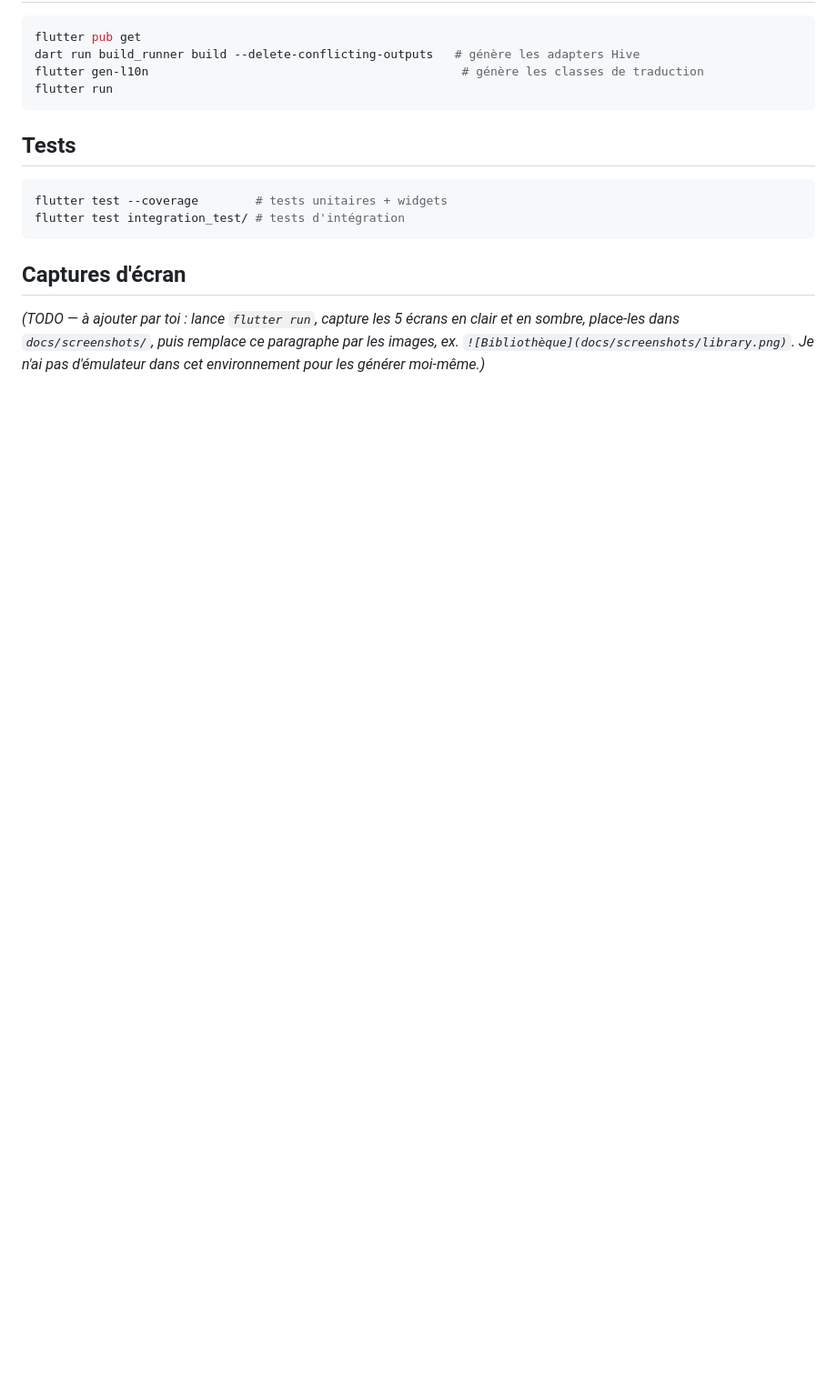
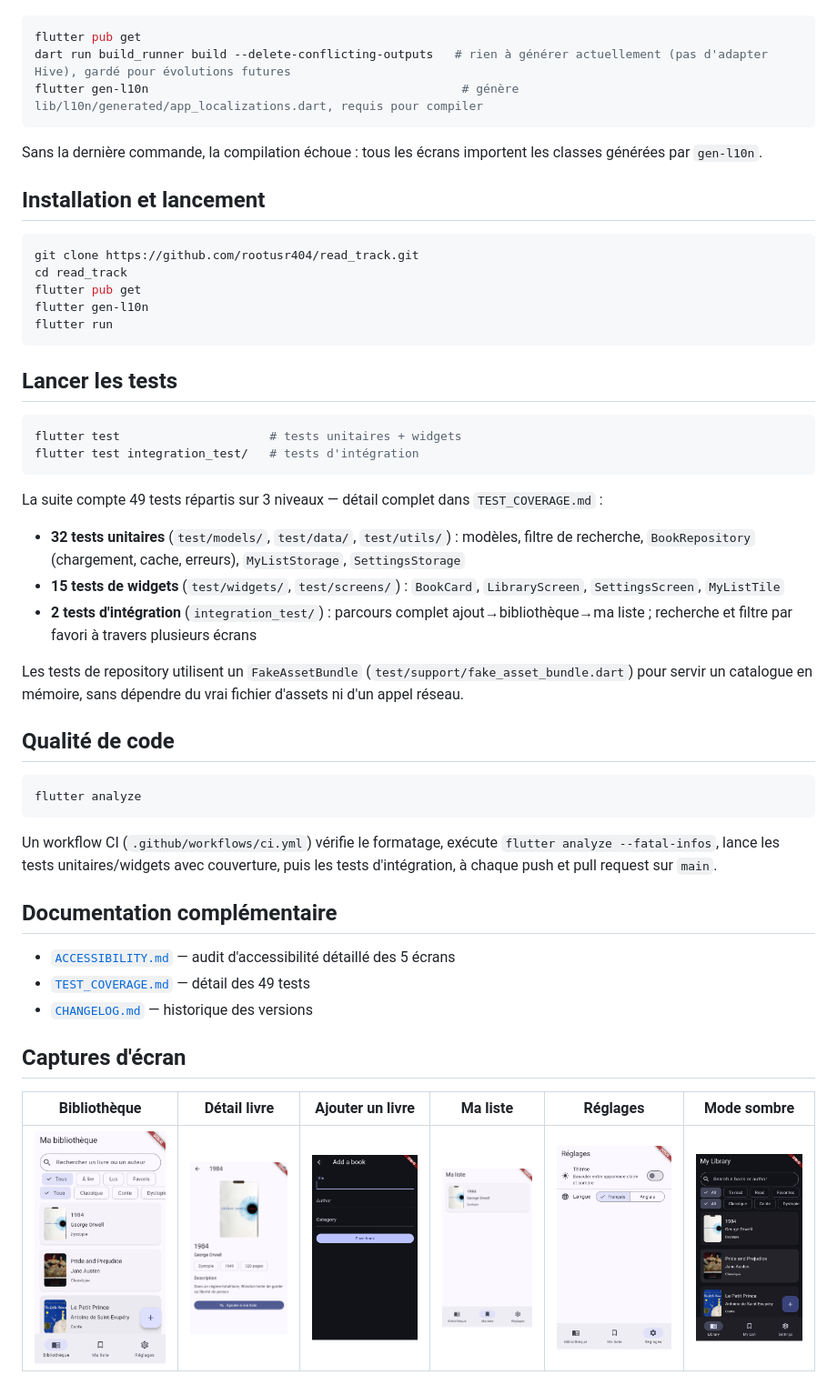
Before and after one commit to rootusr404/read_track, a Markdown page: README.md, the part around the change printed below. Shown: that part at 91% size. Drawn GitHub-style; pictures changed too: screenshots/add_book.png (added), screenshots/book_detail.png (added), screenshots/dark_mode.png (added); blank space fills up the shorter version.

Commit message:
docs: sprint 10 - final README, complete CHANGELOG

````diff
--- a/README.md
+++ b/README.md
@@ -58,17 +61,52 @@ lib/
 
 ```bash
 flutter pub get
-dart run build_runner build --delete-conflicting-outputs   # génère les adapters Hive
-flutter gen-l10n                                            # génère les classes de traduction
+dart run build_runner build --delete-conflicting-outputs   # rien à générer actuellement (pas d'adapter Hive), gardé pour évolutions futures
+flutter gen-l10n                                            # génère lib/l10n/generated/app_localizations.dart, requis pour compiler
+```
+
+Sans la dernière commande, la compilation échoue : tous les écrans importent les classes générées par `gen-l10n`.
+
+## Installation et lancement
+
+```bash
+git clone https://github.com/rootusr404/read_track.git
+cd read_track
+flutter pub get
+flutter gen-l10n
 flutter run
 ```
 
-## Tests
+## Lancer les tests
 
 ```bash
-flutter test --coverage        # tests unitaires + widgets
-flutter test integration_test/ # tests d'intégration
+flutter test                     # tests unitaires + widgets
+flutter test integration_test/   # tests d'intégration
 ```
 
+La suite compte 49 tests répartis sur 3 niveaux — détail complet dans `TEST_COVERAGE.md` :
+- **32 tests unitaires** (`test/models/`, `test/data/`, `test/utils/`) : modèles, filtre de recherche, `BookRepository` (chargement, cache, erreurs), `MyListStorage`, `SettingsStorage`
+- **15 tests de widgets** (`test/widgets/`, `test/screens/`) : `BookCard`, `LibraryScreen`, `SettingsScreen`, `MyListTile`
+- **2 tests d'intégration** (`integration_test/`) : parcours complet ajout→bibliothèque→ma liste ; recherche et filtre par favori à travers plusieurs écrans
+
+Les tests de repository utilisent un `FakeAssetBundle` (`test/support/fake_asset_bundle.dart`) pour servir un catalogue en mémoire, sans dépendre du vrai fichier d'assets ni d'un appel réseau.
+
+## Qualité de code
+
+```bash
+flutter analyze
+```
+
+Un workflow CI (`.github/workflows/ci.yml`) vérifie le formatage, exécute `flutter analyze --fatal-infos`, lance les tests unitaires/widgets avec couverture, puis les tests d'intégration, à chaque push et pull request sur `main`.
+
+## Documentation complémentaire
+
+- [`ACCESSIBILITY.md`](ACCESSIBILITY.md) — audit d'accessibilité détaillé des 5 écrans
+- [`TEST_COVERAGE.md`](TEST_COVERAGE.md) — détail des 49 tests
+- [`CHANGELOG.md`](CHANGELOG.md) — historique des versions
+
 ## Captures d'écran
-*(TODO — à ajouter par toi : lance `flutter run`, capture les 5 écrans en clair et en sombre, place-les dans `docs/screenshots/`, puis remplace ce paragraphe par les images, ex. `![Bibliothèque](docs/screenshots/library.png)`. Je n'ai pas d'émulateur dans cet environnement pour les générer moi-même.)*
+
+| Bibliothèque | Détail livre | Ajouter un livre | Ma liste | Réglages | Mode sombre |
+|---|---|---|---|---|---|
+| ![library](screenshots/library.png) | ![book_detail](screenshots/book_detail.png) | ![add_book](screenshots/add_book.png) | ![my_list](screenshots/my_list.png) | ![settings](screenshots/settings.png) | ![dark_mode](screenshots/dark_mode.png) |
````
Also changed, not shown: other parts of README.md (+44 -41 lines), ACCESSIBILITY.md (added, +39 -0 lines), CHANGELOG.md (added, +50 -0 lines), TEST_COVERAGE.md (+12 -12 lines).
